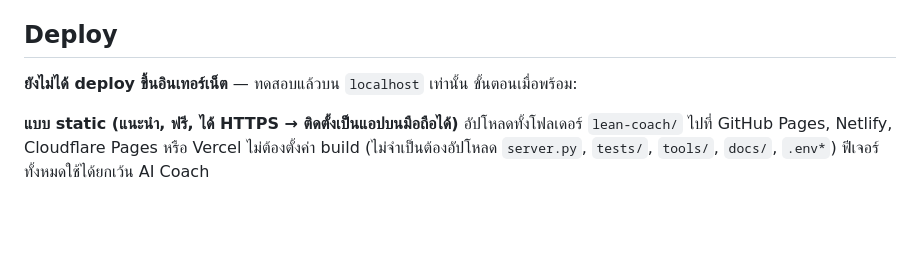
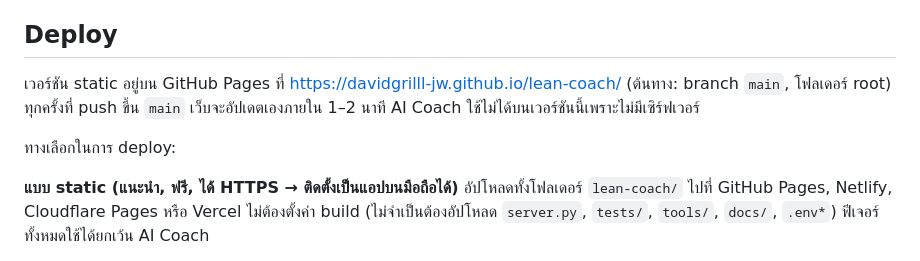
Before and after one commit to Davidgrilll-jw/lean-coach, a Markdown page: README.md, the part around the change. Drawn GitHub-style; blank space fills up the shorter version.

Commit message:
Document the GitHub Pages deployment
Co-Authored-By: Claude Opus 5.5 <noreply@anthropic.com>

```diff
--- a/README.md
+++ b/README.md
@@ -126,7 +126,9 @@ python server.py
 
 ## Deploy
 
-**ยังไม่ได้ deploy ขึ้นอินเทอร์เน็ต** — ทดสอบแล้วบน `localhost` เท่านั้น ขั้นตอนเมื่อพร้อม:
+เวอร์ชัน static อยู่บน GitHub Pages ที่ <https://davidgrilll-jw.github.io/lean-coach/> (ต้นทาง: branch `main`, โฟลเดอร์ root) ทุกครั้งที่ push ขึ้น `main` เว็บจะอัปเดตเองภายใน 1–2 นาที AI Coach ใช้ไม่ได้บนเวอร์ชันนี้เพราะไม่มีเซิร์ฟเวอร์
+
+ทางเลือกในการ deploy:
 
 **แบบ static (แนะนำ, ฟรี, ได้ HTTPS → ติดตั้งเป็นแอปบนมือถือได้)**
 อัปโหลดทั้งโฟลเดอร์ `lean-coach/` ไปที่ GitHub Pages, Netlify, Cloudflare Pages หรือ Vercel ไม่ต้องตั้งค่า build
```
